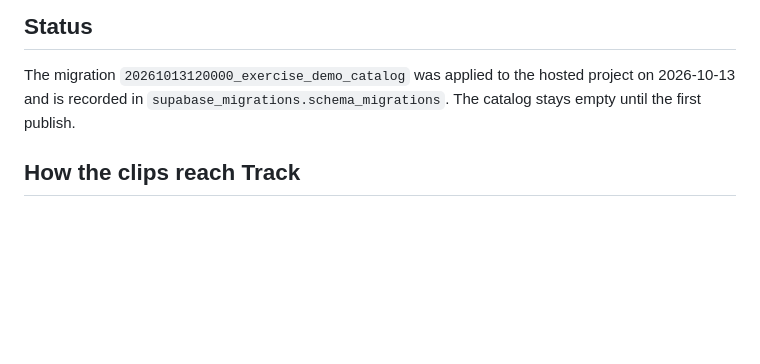
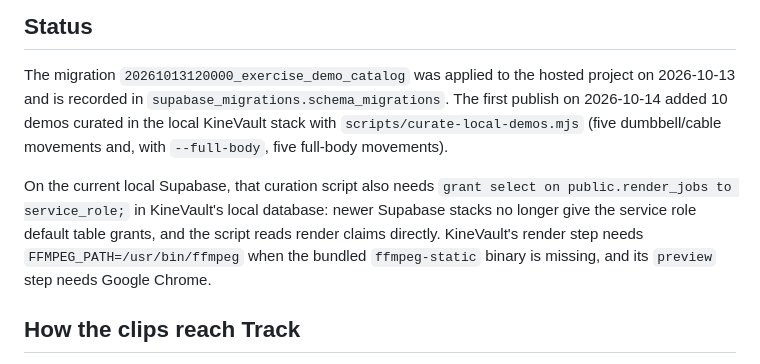
Before and after one commit to w0x7y/kinevault-app, a Markdown page: docs/exercise-demos.md, the part around the change. Drawn GitHub-style; blank space fills up the shorter version.

Commit message:
Record the first KineVault demo publish

```diff
--- a/docs/exercise-demos.md
+++ b/docs/exercise-demos.md
@@ -8,7 +8,16 @@ KineVault exercise. The design is in
 
 The migration `20261013120000_exercise_demo_catalog` was applied to the hosted
 project on 2026-10-13 and is recorded in `supabase_migrations.schema_migrations`.
-The catalog stays empty until the first publish.
+The first publish on 2026-10-14 added 10 demos curated in the local KineVault
+stack with `scripts/curate-local-demos.mjs` (five dumbbell/cable movements and,
+with `--full-body`, five full-body movements).
+
+On the current local Supabase, that curation script also needs
+`grant select on public.render_jobs to service_role;` in KineVault's local
+database: newer Supabase stacks no longer give the service role default table
+grants, and the script reads render claims directly. KineVault's render step
+needs `FFMPEG_PATH=/usr/bin/ffmpeg` when the bundled `ffmpeg-static` binary is
+missing, and its `preview` step needs Google Chrome.
 
 ## How the clips reach Track
 
```
Also changed, not shown: TODO.md (+2 -1 lines).
